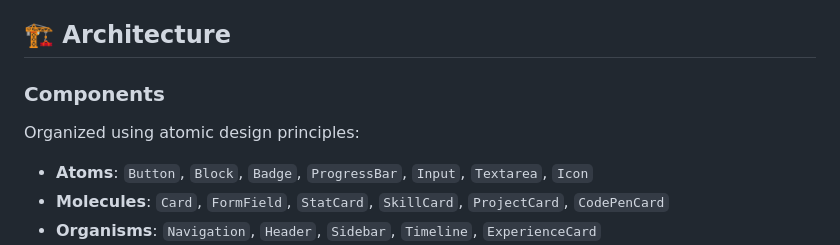
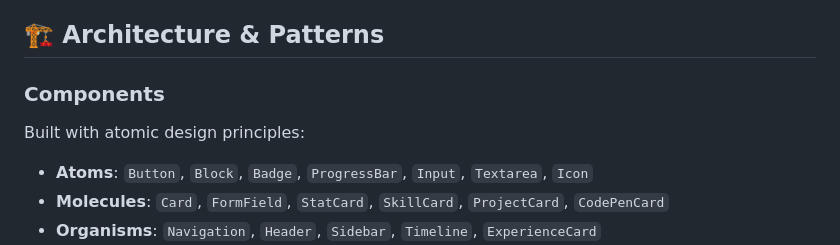
Before and after one commit to mike-at-redspace/me, a Markdown page: README.md, the part around one of its changes. GitHub-like rendering.

```diff
--- a/README.md
+++ b/README.md
@@ -76,11 +85,11 @@ npm run preview
 - **Lucide React** — Icon components
 - **Simple Icons** — Brand icons for project tags
 
-## 🏗️ Architecture
+## 🏗️ Architecture & Patterns
 
 ### Components
 
-Organized using atomic design principles:
+Built with atomic design principles:
 
 - **Atoms**: `Button`, `Block`, `Badge`, `ProgressBar`, `Input`, `Textarea`, `Icon`
 - **Molecules**: `Card`, `FormField`, `StatCard`, `SkillCard`, `ProjectCard`, `CodePenCard`
```
Also changed, not shown: other parts of README.md (+43 -24 lines).
